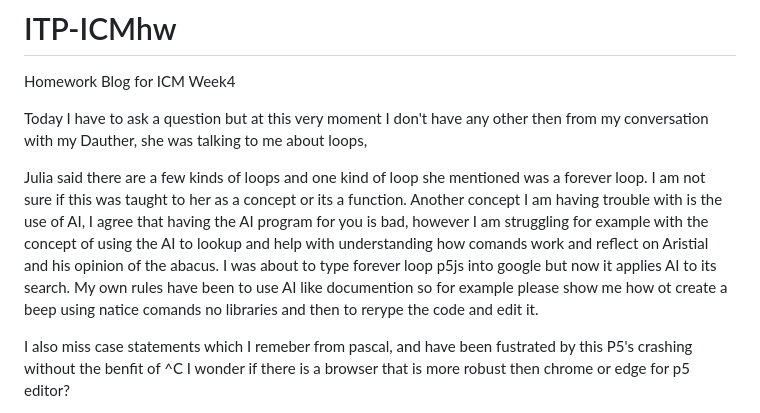
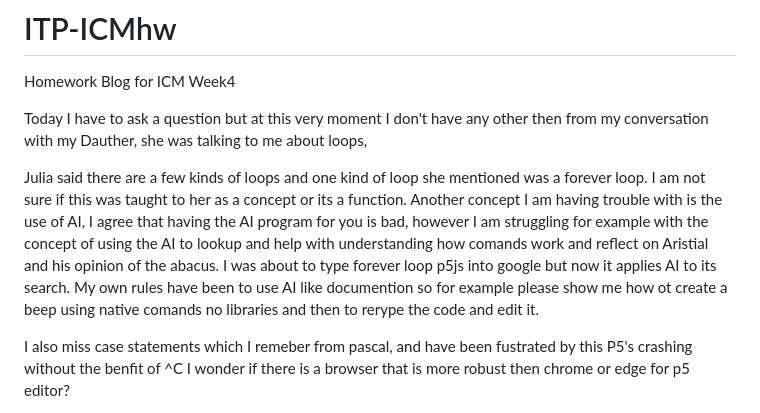
Before and after one commit to xelsed/ITP-ICMhw, a Markdown page: README.md, the part around the change. Drawn GitHub-style.

```diff
--- a/README.md
+++ b/README.md
@@ -4,7 +4,7 @@ Homework Blog for ICM Week4
 Today I have to ask a question but at this very moment I don't have any other then from my conversation with my Dauther, she was talking to me about loops,
 
 Julia said there are a few kinds of loops and one kind of loop she mentioned was a forever loop. I am not sure if this was taught to her as a concept or its a function.
-Another concept I am having trouble with is the use of AI, I agree that having the AI program for you is bad, however I am struggling for example with the concept of using the AI to lookup and help with understanding how comands work and reflect on Aristial and his opinion of the abacus. I was about to type forever loop p5js into google but now it applies AI to its search. My own rules have been to use AI like documention so for example please show me how ot create a beep using natice comands no libraries and then to rerype the code and edit it.
+Another concept I am having trouble with is the use of AI, I agree that having the AI program for you is bad, however I am struggling for example with the concept of using the AI to lookup and help with understanding how comands work and reflect on Aristial and his opinion of the abacus. I was about to type forever loop p5js into google but now it applies AI to its search. My own rules have been to use AI like documention so for example please show me how ot create a beep using native comands no libraries and then to rerype the code and edit it.
 
 I also miss case statements which I remeber from pascal, and have been fustrated by this P5's crashing without the benfit of ^C I wonder if there is a browser that is more robust then chrome or edge for p5 editor?
 
```
